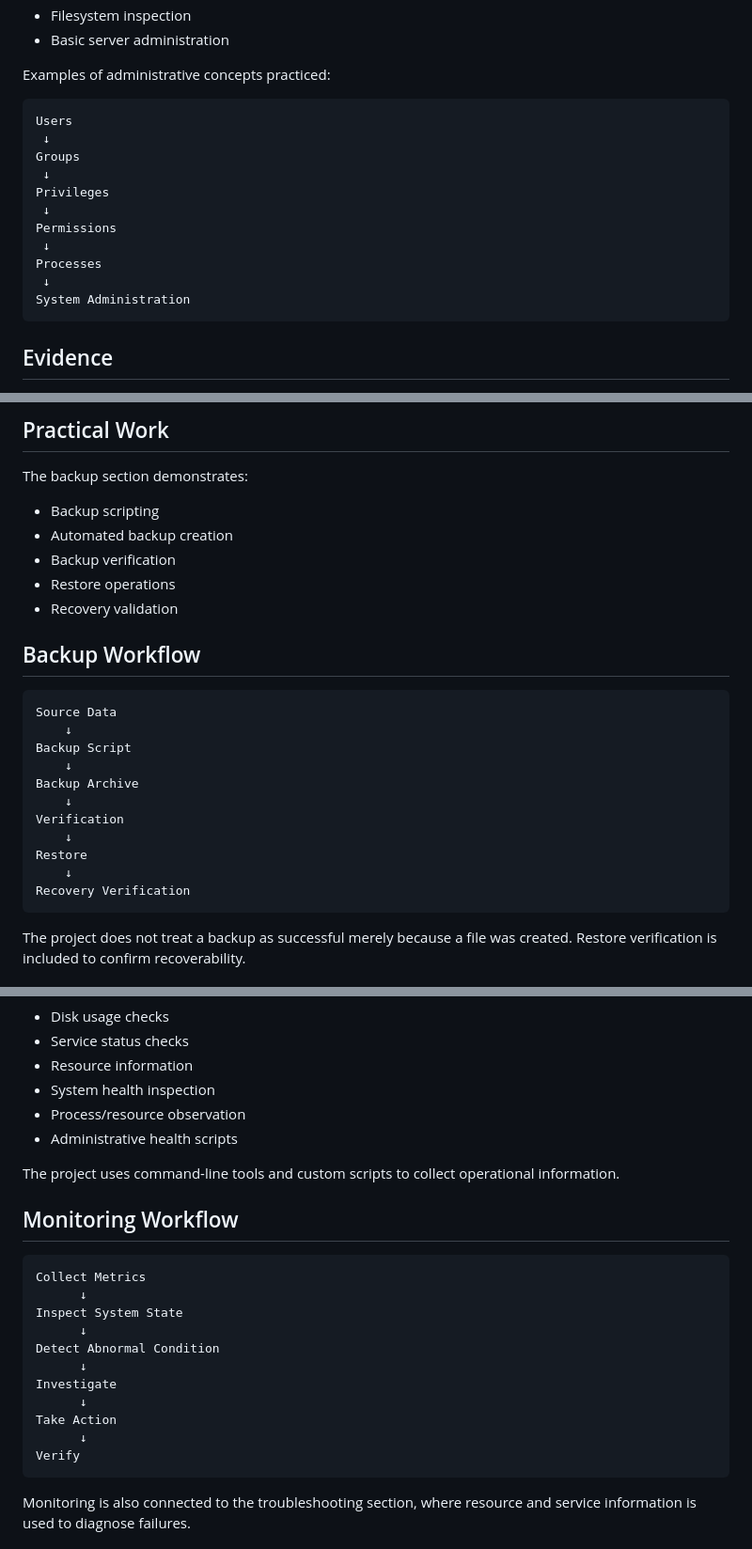
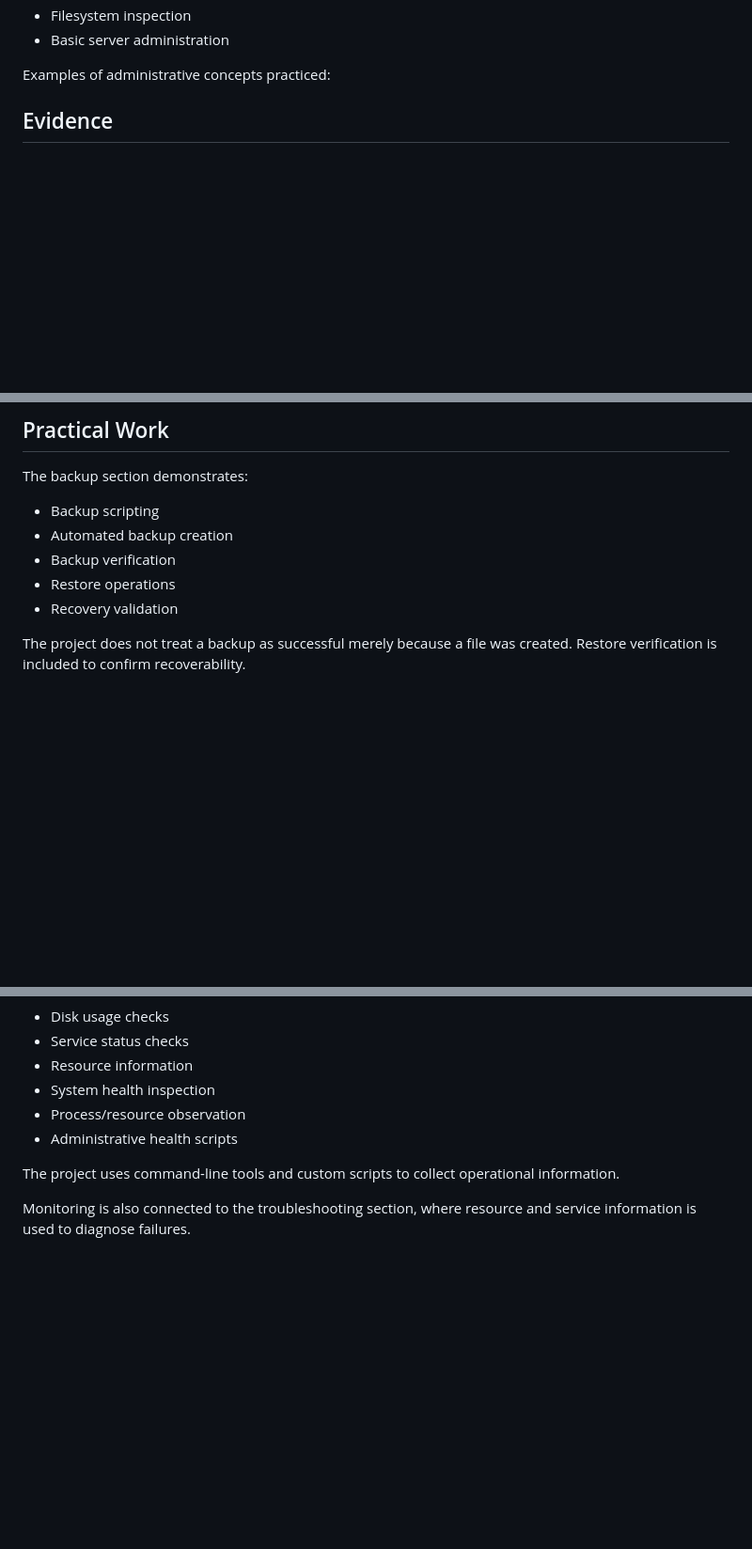
Before and after one commit to UdeeshaJayendra/syscore-system-administration, a Markdown page: README.md, 3 parts joined by grey strips. Shown at 94% size. GitHub-like rendering; blank space fills up the shorter version.

````diff
--- a/README.md
+++ b/README.md
@@ -138,19 +93,6 @@ The Linux administration section covers:
 
 Examples of administrative concepts practiced:
 
-```text
-Users
- ↓
-Groups
- ↓
-Privileges
- ↓
-Permissions
- ↓
-Processes
- ↓
-System Administration
-```
 
 ## Evidence
 
@@ -378,21 +260,6 @@ The backup section demonstrates:
 * Restore operations
 * Recovery validation
 
-## Backup Workflow
-
-```text
-Source Data
-    ↓
-Backup Script
-    ↓
-Backup Archive
-    ↓
-Verification
-    ↓
-Restore
-    ↓
-Recovery Verification
-```
 
 The project does not treat a backup as successful merely because a file was created. Restore verification is included to confirm recoverability.
 
@@ -469,21 +323,6 @@ Monitoring concepts include:
 
 The project uses command-line tools and custom scripts to collect operational information.
 
-## Monitoring Workflow
-
-```text
-Collect Metrics
-      ↓
-Inspect System State
-      ↓
-Detect Abnormal Condition
-      ↓
-Investigate
-      ↓
-Take Action
-      ↓
-Verify
-```
 
 Monitoring is also connected to the troubleshooting section, where resource and service information is used to diagnose failures.
 
````
Also changed, not shown: other parts of README.md (+53 -195 lines).
